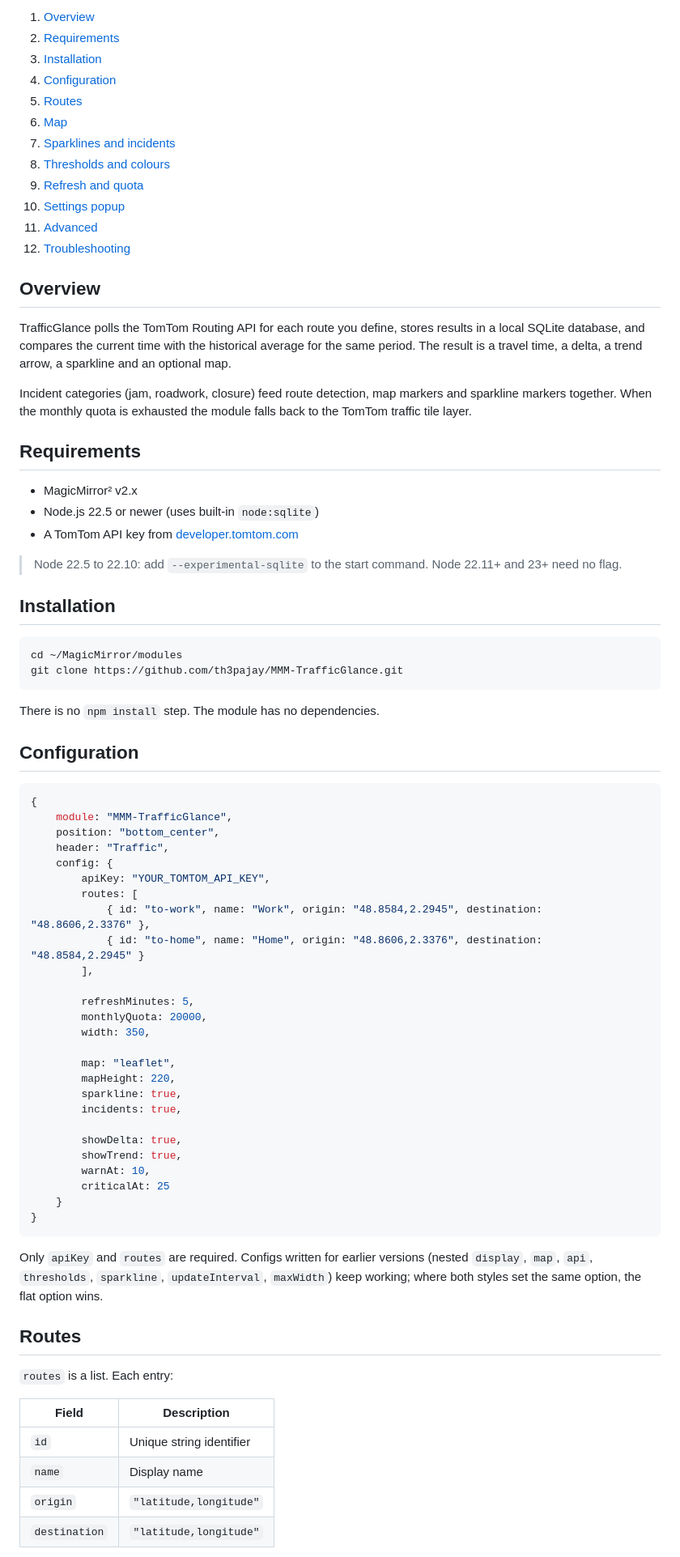
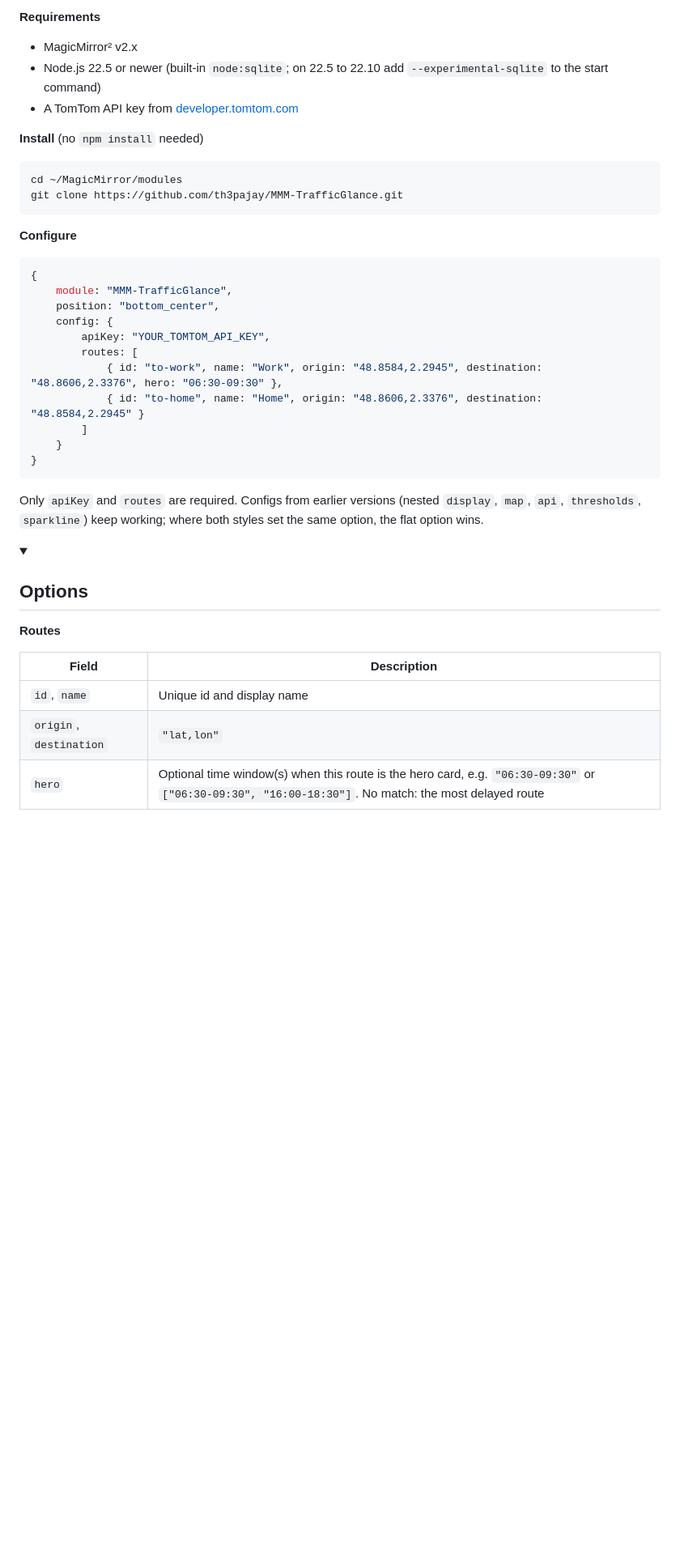
Before and after one commit to th3pajay/MMM-TrafficGlance, a Markdown page: README.md, the part around one of its changes. Shown at 81% size. Drawn GitHub-style; folded sections open; blank space fills up the shorter version.

````diff
--- a/README.md
+++ b/README.md
@@ -15,81 +16,45 @@ Real-time traffic for MagicMirror² with TomTom routing, historical sparklines a
 
-1. [Overview](#overview)
-2. [Requirements](#requirements)
-3. [Installation](#installation)
-4. [Configuration](#configuration)
-5. [Routes](#routes)
-6. [Map](#map)
-7. [Sparklines and incidents](#sparklines-and-incidents)
-8. [Thresholds and colours](#thresholds-and-colours)
-9. [Refresh and quota](#refresh-and-quota)
-10. [Settings popup](#settings-popup)
-11. [Advanced](#advanced)
-12. [Troubleshooting](#troubleshooting)
-
-## Overview
-
-TrafficGlance polls the TomTom Routing API for each route you define, stores results in a local SQLite database, and compares the current time with the historical average for the same period. The result is a travel time, a delta, a trend arrow, a sparkline and an optional map.
-
-Incident categories (jam, roadwork, closure) feed route detection, map markers and sparkline markers together. When the monthly quota is exhausted the module falls back to the TomTom traffic tile layer.
-
-## Requirements
+**Requirements**
 
 - MagicMirror² v2.x
-- Node.js 22.5 or newer (uses built-in `node:sqlite`)
+- Node.js 22.5 or newer (built-in `node:sqlite`; on 22.5 to 22.10 add `--experimental-sqlite` to the start command)
 - A TomTom API key from [developer.tomtom.com](https://developer.tomtom.com/)
 
-> Node 22.5 to 22.10: add `--experimental-sqlite` to the start command. Node 22.11+ and 23+ need no flag.
-
-## Installation
+**Install** (no `npm install` needed)
 
 ```bash
 cd ~/MagicMirror/modules
 git clone https://github.com/th3pajay/MMM-TrafficGlance.git
 ```
 
-There is no `npm install` step. The module has no dependencies.
-
-## Configuration
+**Configure**
 
 ```javascript
 {
     module: "MMM-TrafficGlance",
     position: "bottom_center",
-    header: "Traffic",
     config: {
         apiKey: "YOUR_TOMTOM_API_KEY",
         routes: [
-            { id: "to-work", name: "Work", origin: "48.8584,2.2945", destination: "48.8606,2.3376" },
+            { id: "to-work", name: "Work", origin: "48.8584,2.2945", destination: "48.8606,2.3376", hero: "06:30-09:30" },
             { id: "to-home", name: "Home", origin: "48.8606,2.3376", destination: "48.8584,2.2945" }
-        ],
-
-        refreshMinutes: 5,
-        monthlyQuota: 20000,
-        width: 350,
-
-        map: "leaflet",
-        mapHeight: 220,
-        sparkline: true,
-        incidents: true,
-
-        showDelta: true,
-        showTrend: true,
-        warnAt: 10,
-        criticalAt: 25
+        ]
     }
 }
 ```
 
-Only `apiKey` and `routes` are required. Configs written for earlier versions (nested `display`, `map`, `api`, `thresholds`, `sparkline`, `updateInterval`, `maxWidth`) keep working; where both styles set the same option, the flat option wins.
+Only `apiKey` and `routes` are required. Configs from earlier versions (nested `display`, `map`, `api`, `thresholds`, `sparkline`) keep working; where both styles set the same option, the flat option wins.
 
-## Routes
+</details>
 
-`routes` is a list. Each entry:
+<details>
+<summary><h2>Options</h2></summary>
+
+**Routes**
 
 | Field | Description |
 |-------|-------------|
-| `id` | Unique string identifier |
-| `name` | Display name |
-| `origin` | `"latitude,longitude"` |
-| `destination` | `"latitude,longitude"` |
+| `id`, `name` | Unique id and display name |
+| `origin`, `destination` | `"lat,lon"` |
+| `hero` | Optional time window(s) when this route is the hero card, e.g. `"06:30-09:30"` or `["06:30-09:30", "16:00-18:30"]`. No match: the most delayed route |
 
````
Also changed, not shown: other parts of README.md (+32 -64 lines), Media/MMM-TrafficGlance.gif (added), Media/MMM-TrafficGlance.png, 12 other files.
